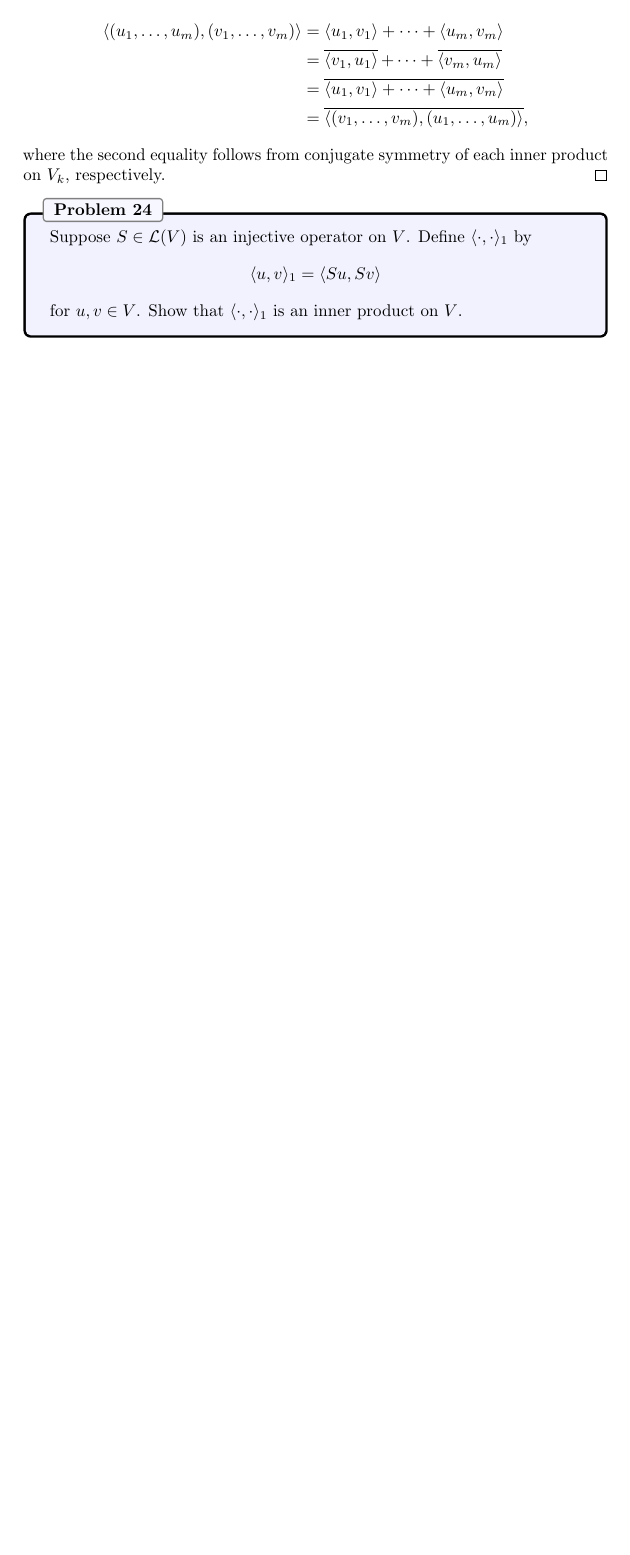
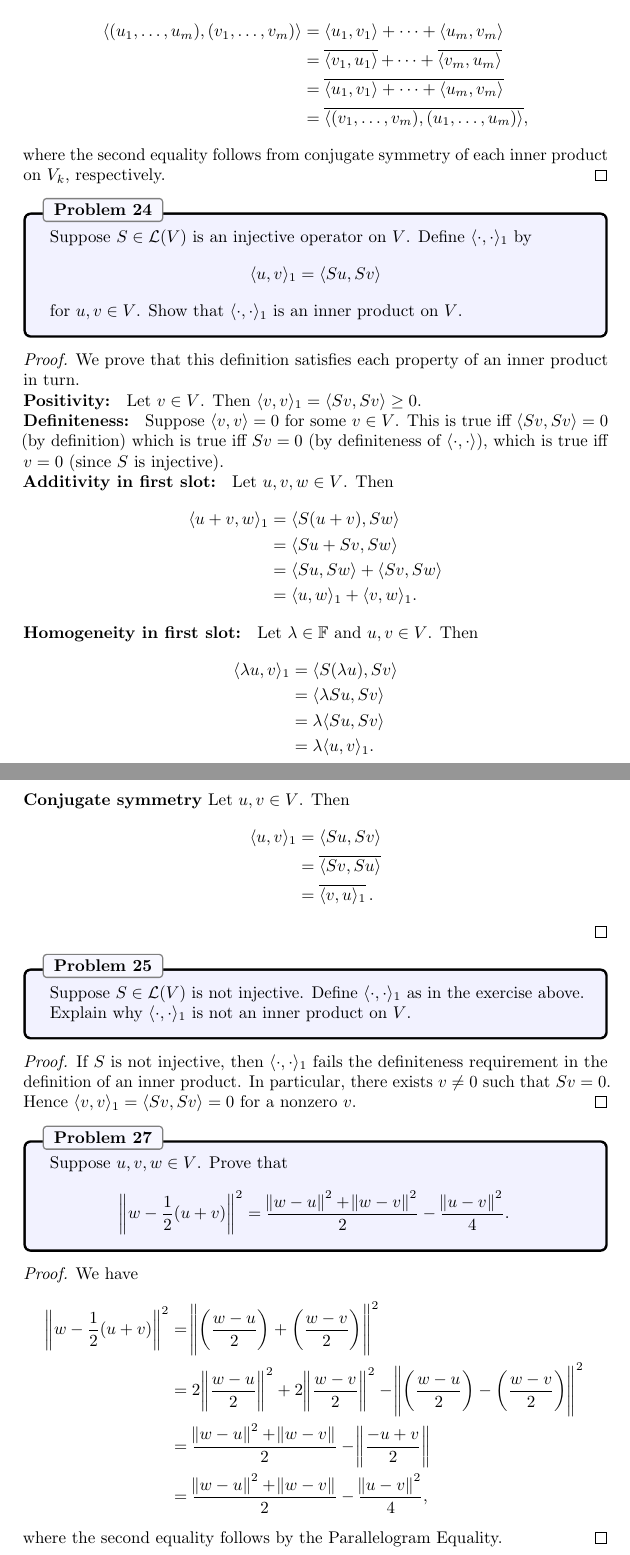
Before and after one commit to jubnoske08/linear_algebra, a LaTeX document (chapter_6.tex): part of page 8 of 8 before the commit and two parts of pages 8 and 9 of 11 after it, the two joined at a grey line, cut so that both start at the same text, the shorter picture padded with empty space. Compiled offline with pdfLaTeX.

Commit message:
more work on 6A

```diff
--- a/chapter_6.tex
+++ b/chapter_6.tex
@@ -425,3 +425,54 @@ Suppose $S\in\Hom(V)$ is an injective operator on $V$.  Define $\inp{\cdot}{\cdo
 \end{equation*}
 for $u,v\in V$.  Show that $\inp{\cdot}{\cdot}_1$ is an inner product on $V$.
 \end{problem}
+\begin{proof}
+We prove that this definition satisfies each property of an inner product in turn.\\
+\textbf{Positivity: } Let $v\in V$.  Then $\inp{v}{v}_1 = \inp{Sv}{Sv} \geq 0$.\\
+\textbf{Definiteness: } Suppose $\inp{v}{v} = 0$ for some $v\in V$.  This is true iff $\inp{Sv}{Sv} = 0$ (by definition) which is true iff $Sv = 0$ (by definiteness of $\inp{\cdot}{\cdot}$), which is true iff $v = 0$ (since $S$ is injective).\\
+\textbf{Additivity in first slot: } Let $u, v, w\in V$.  Then
+\begin{align*}
+\inp{u + v}{w}_1 &= \inp{S(u + v)}{Sw}\\
+&= \inp{Su + Sv}{Sw}\\
+&= \inp{Su}{Sw} + \inp{Sv}{Sw}\\
+&= \inp{u}{w}_1 + \inp{v}{w}_1.
+\end{align*}
+\textbf{Homogeneity in first slot: } Let $\lambda\in\F$ and $u, v\in V$.  Then
+\begin{align*}
+\inp{\lambda u}{v}_1 &= \inp{S(\lambda u)}{Sv}\\
+&= \inp{\lambda Su}{Sv}\\
+&= \lambda \inp{Su}{Sv}\\
+&= \lambda\inp{u}{v}_1.
+\end{align*}
+\textbf{Conjugate symmetry} Let $u,v\in V$.  Then
+\begin{align*}
+\inp{u}{v}_1 &= \inp{Su}{Sv}\\
+&= \widebar{\inp{Sv}{Su}}\\
+&= \widebar{\inp{v}{u}_1}.
+\end{align*}
+\end{proof}
+
+% Problem 25
+\begin{problem}{25}
+Suppose $S\in\Hom(V)$ is not injective.  Define $\inp{\cdot}{\cdot}_1$ as in the exercise above.  Explain why $\inp{\cdot}{\cdot}_1$ is not an inner product on $V$.
+\end{problem}
+\begin{proof}
+If $S$ is not injective, then $\inp{\cdot}{\cdot}_1$ fails the definiteness requirement in the definition of an inner product.  In particular, there exists $v\neq 0$ such that $Sv =0$.  Hence $\inp{v}{v}_1 = \inp{Sv}{Sv} = 0$ for a nonzero $v$.
+\end{proof}
+
+% Problem 27
+\begin{problem}{27}
+Suppose $u,v,w\in V$.  Prove that
+\begin{equation*}
+\norm{w - \frac{1}{2}(u + v)}^2 = \frac{\norm{w - u}^2 + \norm{w - v}^2}{2} - \frac{\norm{u - v}^2}{4}.
+\end{equation*}
+\end{problem}
+\begin{proof}
+We have
+\begin{align*}
+\norm{w - \frac{1}{2}(u + v)}^2 &= \norm{\left(\frac{w - u}{2}\right) + \left(\frac{w - v}{2} \right)}^2\\
+&=  2\norm{\frac{w - u}{2}}^2 + 2 \norm{\frac{w - v}{2}}^2 - \norm{\left(\frac{w-u}{2}\right) - \left(\frac{w-v}{2}\right)}^2\\
+&= \frac{\norm{w-u}^2 + \norm{w - v}}{2} - \norm{\frac{-u + v}{2}}\\
+&= \frac{\norm{w-u}^2 + \norm{w - v}}{2} - \frac{\norm{u - v}^2}{4},
+\end{align*}
+where the second equality follows by the Parallelogram Equality.
+\end{proof}
```
Also changed, not shown: chapter_6.tex (54 more changed lines).
